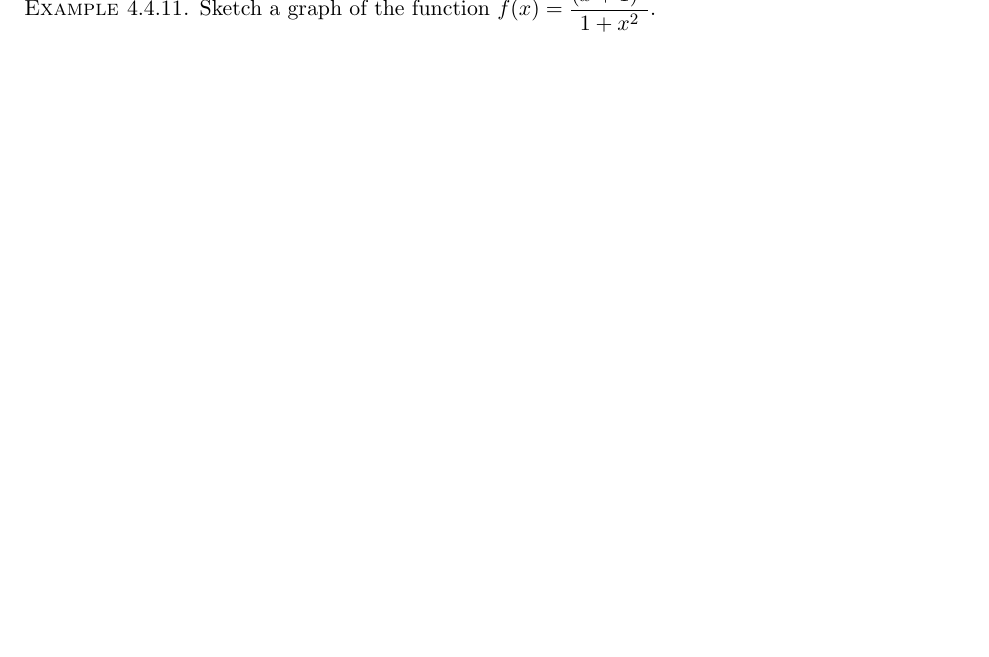
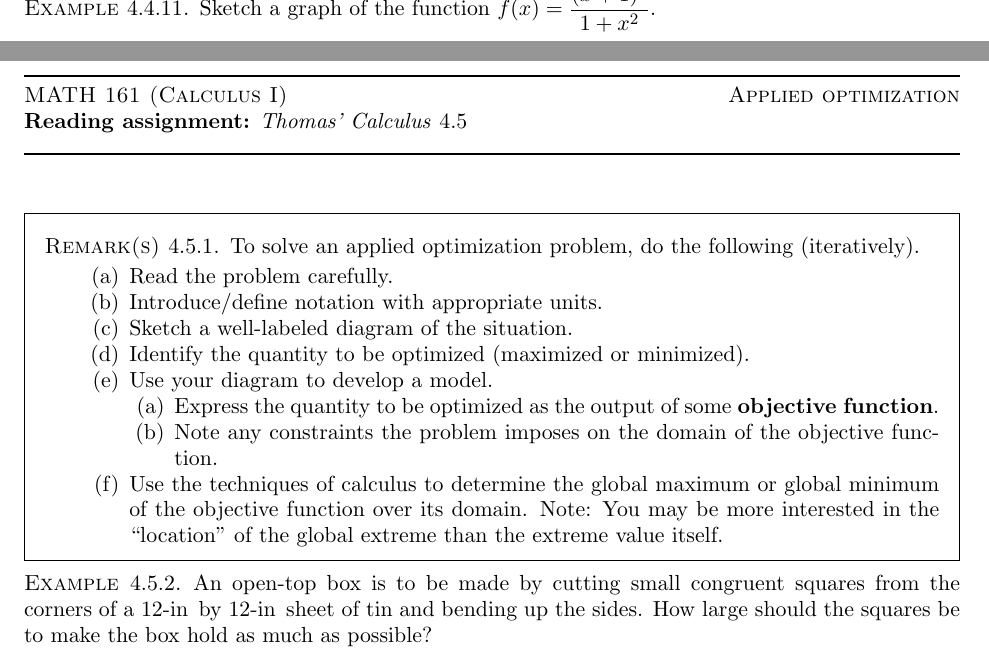
Before and after one commit to ethancsmith/MATH161, a LaTeX book (main.tex, which reads 21-applied_optimization.tex): part of page 134 of 134 before the commit and two parts of pages 134 and 135 of 137 after it, the two joined at a grey line, cut so that both start at the same text, the shorter picture padded with empty space. Compiled offline with pdfLaTeX.

Commit message:
starts tracking lecture 21

```diff
--- /dev/null
+++ b/21-applied_optimization.tex
@@ -0,0 +1,31 @@
+%!TEX root = main.tex
+\setcounter{chapter}{4}
+\setcounter{section}{5}
+\setcounter{theorem}{0}
+\setcounter{equation}{0}
+
+\lectureheader{161}{Calculus I}{Applied optimization}{\textit{Thomas' Calculus} \thesection}
+
+\begin{remark}
+To solve an applied optimization problem, do the following (iteratively).
+\begin{enumerate}
+\item Read the problem carefully.
+\item Introduce/define notation with appropriate units.
+\item Sketch a well-labeled diagram of the situation.
+\item Identify the quantity to be optimized (maximized or minimized).
+\item Use your diagram to develop a model.
+\begin{enumerate}
+\item Express the quantity to be optimized as the output of some \textbf{objective function}.
+\item Note any constraints the problem imposes on the domain of the objective function.
+\end{enumerate}
+\item Use the techniques of calculus to determine the global maximum or global minimum of the objective function over its domain.
+Note: You may be more interested in the ``location" of the global extreme than the extreme value itself.
+\end{enumerate}
+\end{remark}
+
+\begin{example}
+An open-top box is to be made by cutting small congruent squares from the corners of a 12-\si{in.} by 12-\si{in.} sheet of tin and bending up the sides.
+How large should the squares be to make the box hold as much as possible?
+\end{example}
+
+\newpage
--- a/main.tex
+++ b/main.tex
@@ -24,6 +24,7 @@
 18-mean_value_theorem,
 19-first_derivative_test,
 20-concavity_and_curve_sketching,
+21-applied_optimization,
 }
 
 \begin{document}
```
Also changed, not shown: Makefile, img/snell_diagram.png (added), 21-applied_optimization.tex (26 more changed lines), main.tex (2 more changed lines).
